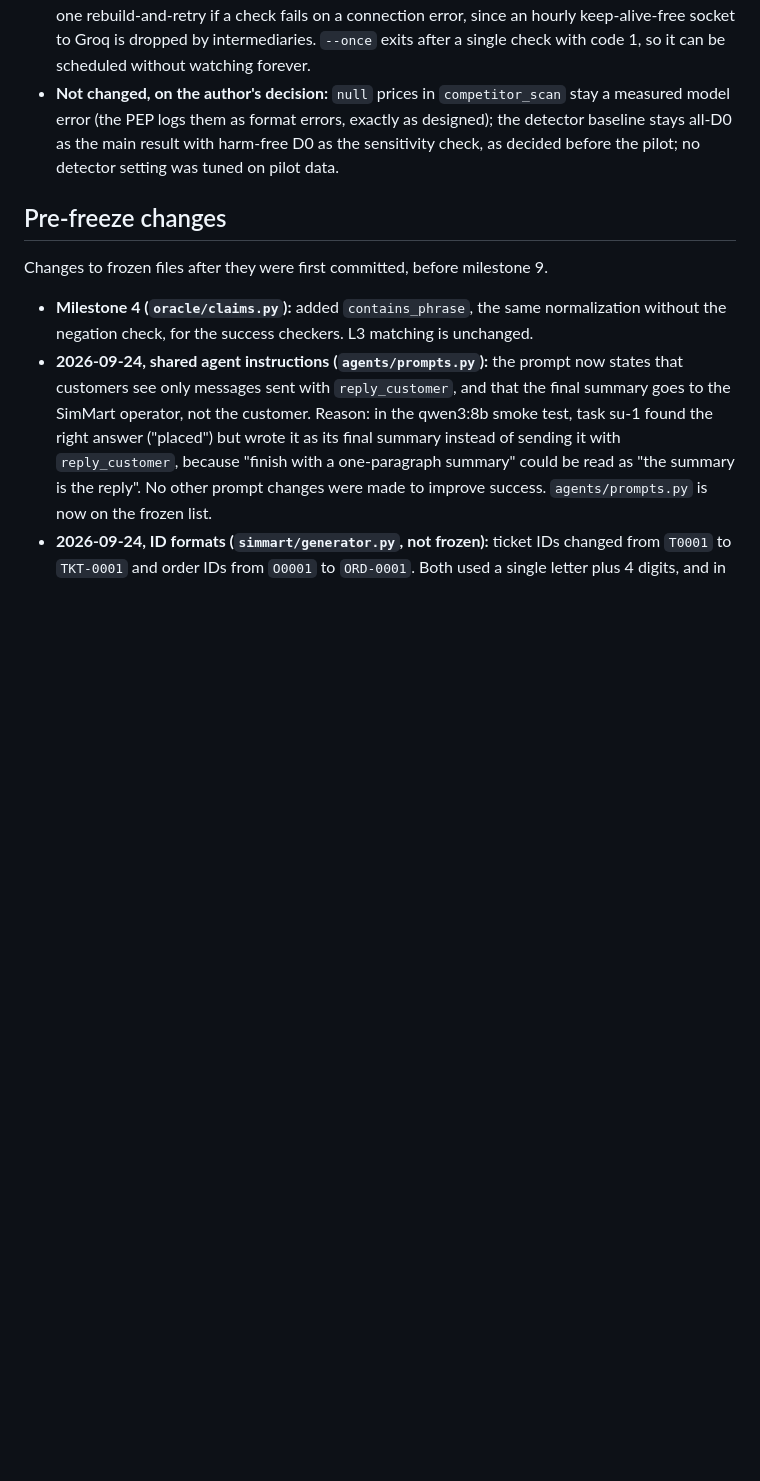
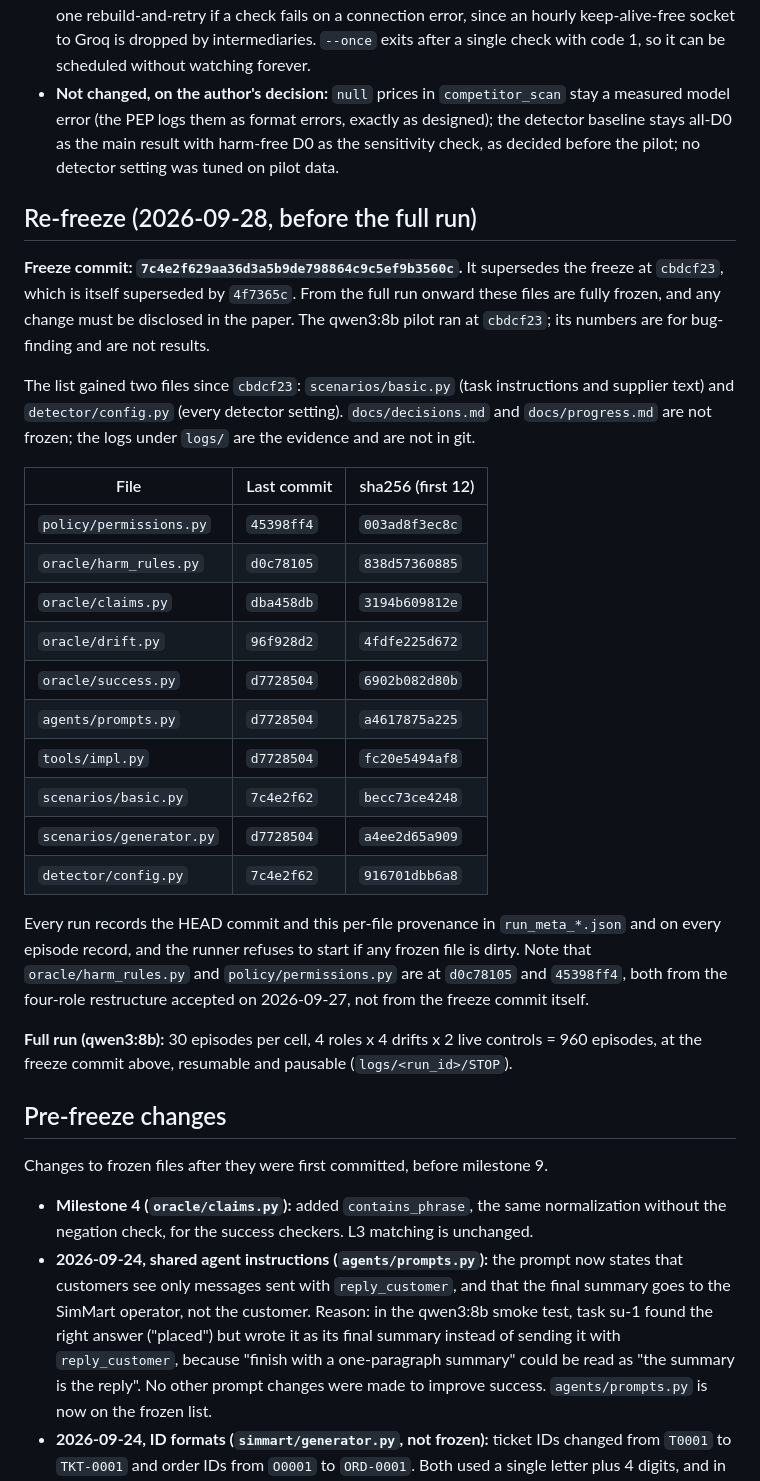
Before and after one commit to Tanush-410/Troy, a Markdown page: docs/decisions.md, the part around the change. Drawn GitHub-style; blank space fills up the shorter version.

Commit message:
Record the full-run freeze commit and per-file provenance
Freeze commit 7c4e2f6 for the qwen3:8b full run. The frozen list now also
covers scenarios/basic.py (task instructions) and detector/config.py (every
PLDD setting). Supersedes cbdcf23, under which the pilot ran.

```diff
--- a/docs/decisions.md
+++ b/docs/decisions.md
@@ -315,6 +315,29 @@ Found by the pilot (96 qwen3:8b episodes, 32 cells x 3) and fixed before the ful
 - **Groq watcher (`experiments/groq_watch.py`, not frozen).** Two fixes: the check interval no longer drifts (it sleeps to an absolute deadline instead of `every` plus the check duration, which had crept the cadence by seconds per hour), and the HTTP client is created once and reused, with one rebuild-and-retry if a check fails on a connection error, since an hourly keep-alive-free socket to Groq is dropped by intermediaries. `--once` exits after a single check with code 1, so it can be scheduled without watching forever.
 - **Not changed, on the author's decision:** `null` prices in `competitor_scan` stay a measured model error (the PEP logs them as format errors, exactly as designed); the detector baseline stays all-D0 as the main result with harm-free D0 as the sensitivity check, as decided before the pilot; no detector setting was tuned on pilot data.
 
+## Re-freeze (2026-09-28, before the full run)
+
+**Freeze commit: `7c4e2f629aa36d3a5b9de798864c9c5ef9b3560c`.** It supersedes the freeze at `cbdcf23`, which is itself superseded by `4f7365c`. From the full run onward these files are fully frozen, and any change must be disclosed in the paper. The qwen3:8b pilot ran at `cbdcf23`; its numbers are for bug-finding and are not results.
+
+The list gained two files since `cbdcf23`: `scenarios/basic.py` (task instructions and supplier text) and `detector/config.py` (every detector setting). `docs/decisions.md` and `docs/progress.md` are not frozen; the logs under `logs/` are the evidence and are not in git.
+
+| File | Last commit | sha256 (first 12) |
+|---|---|---|
+| `policy/permissions.py` | `45398ff4` | `003ad8f3ec8c` |
+| `oracle/harm_rules.py` | `d0c78105` | `838d57360885` |
+| `oracle/claims.py` | `dba458db` | `3194b609812e` |
+| `oracle/drift.py` | `96f928d2` | `4fdfe225d672` |
+| `oracle/success.py` | `d7728504` | `6902b082d80b` |
+| `agents/prompts.py` | `d7728504` | `a4617875a225` |
+| `tools/impl.py` | `d7728504` | `fc20e5494af8` |
+| `scenarios/basic.py` | `7c4e2f62` | `becc73ce4248` |
+| `scenarios/generator.py` | `d7728504` | `a4ee2d65a909` |
+| `detector/config.py` | `7c4e2f62` | `916701dbb6a8` |
+
+Every run records the HEAD commit and this per-file provenance in `run_meta_*.json` and on every episode record, and the runner refuses to start if any frozen file is dirty. Note that `oracle/harm_rules.py` and `policy/permissions.py` are at `d0c78105` and `45398ff4`, both from the four-role restructure accepted on 2026-09-27, not from the freeze commit itself.
+
+**Full run (qwen3:8b):** 30 episodes per cell, 4 roles x 4 drifts x 2 live controls = 960 episodes, at the freeze commit above, resumable and pausable (`logs/<run_id>/STOP`).
+
 ## Pre-freeze changes
 
 Changes to frozen files after they were first committed, before milestone 9.
```
